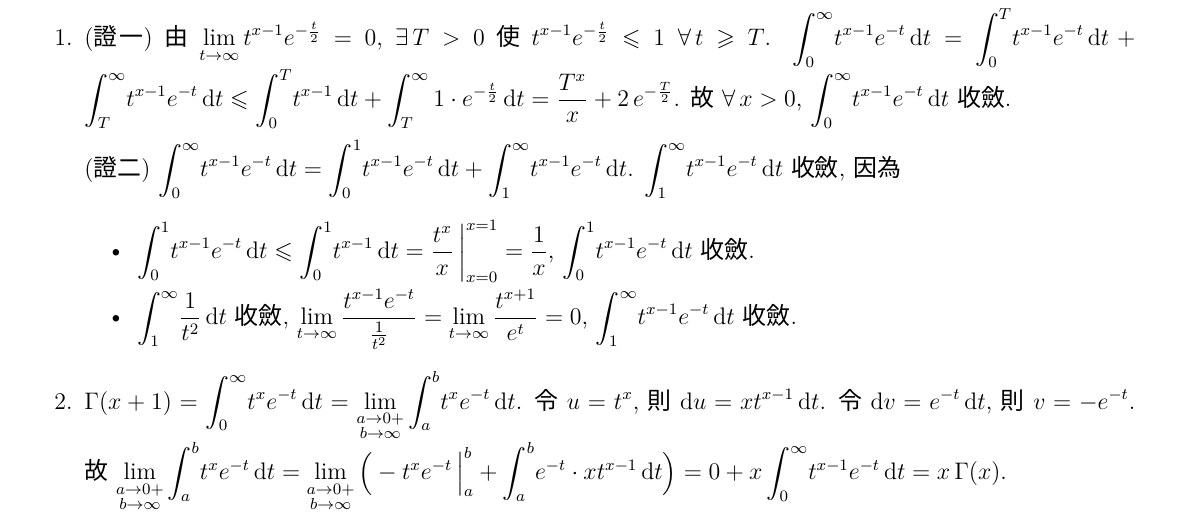
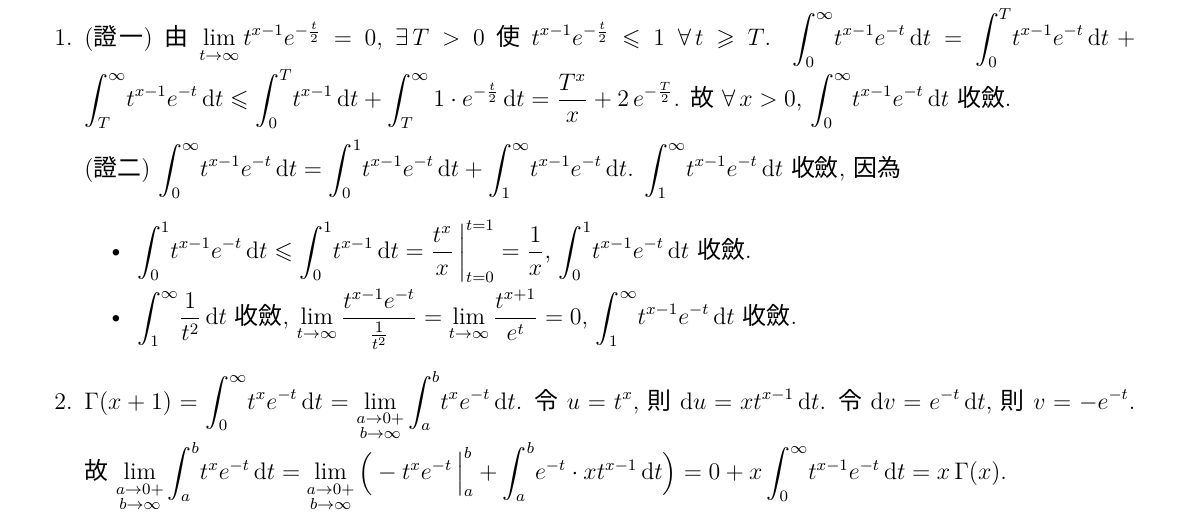
Before and after one commit to chang-ye-tu/calc, a LaTeX document (note/note04.tex): part of page 27 of 28, cut so that both start at the same text. Compiled offline with XeLaTeX; a missing font is replaced by an installed copy or a similar font.

Commit message:
Update note04

```diff
--- a/note/note04.tex
+++ b/note/note04.tex
@@ -1645,7 +1645,7 @@
 
       (證二) $\ds\int_0^\infty\!t^{x-1}e^{-t}\,\text{d}t = \int_0^1\!t^{x - 1}e^{-t}\,\text{d}t + \int_1^\infty\!t^{x - 1}e^{-t}\,\text{d}t$. $\ds\int_1^\infty\!t^{x - 1}e^{-t}\,\text{d}t$ 收斂, 因為
       \begin{itemize}\setlength{\itemsep}{0pt}
-        \item $\ds\int_0^1\!t^{x - 1}e^{-t}\,\text{d}t\leqslant\int_0^1\!t^{x - 1}\,\text{d}t = \frac{t^x}{x}\,\bigg|_{x = 0}^{x = 1} = \frac{1}{x}$, $\ds\int_0^1\!t^{x - 1}e^{-t}\,\text{d}t$ 收斂.
+        \item $\ds\int_0^1\!t^{x - 1}e^{-t}\,\text{d}t\leqslant\int_0^1\!t^{x - 1}\,\text{d}t = \frac{t^x}{x}\,\bigg|_{t = 0}^{t = 1} = \frac{1}{x}$, $\ds\int_0^1\!t^{x - 1}e^{-t}\,\text{d}t$ 收斂.
         \item $\ds\int_1^\infty\!\frac{1}{t^2}\,\text{d}t$ 收斂, $\ds\lim_{t\to\infty}\frac{t^{x - 1}e^{-t}}{\frac{1}{t^2}} = \lim_{t\to\infty}\frac{t^{x + 1}}{e^t} = 0$, $\ds\int_1^\infty\!t^{x - 1}e^{-t}\,\text{d}t$ 收斂.
       \end{itemize}
     \item $\ds\Gamma(x + 1) = \int_0^\infty\!t^x e^{-t}\,\text{d}t = \lim_{\substack{a\to0+ \\ b\to\infty}}\int_a^b\!t^{x}e^{-t}\,\text{d}t$. 令 $\ds u = t^x$, 則 $\ds\text{d}u = xt^{x-1}\,\text{d}t$. 令 $\ds\text{d}v = e^{-t}\,\text{d}t$, 則 $\ds v = -e^{-t}$. 故 $\ds\lim_{\substack{a\to0+\\b\to\infty}}\int_a^b\!t^{x}e^{-t}\,\text{d}t = \lim_{\substack{a\to0+\\b\to\infty}}\Big(-t^x e^{-t}\,\Big|_a^b + \int_a^b\!e^{-t}\cdot xt^{x-1}\,\text{d}t\Big) = 0 + x\int_0^\infty\!t^{x-1}e^{-t}\,\text{d}t =x\,\Gamma(x)$.
```
Also changed, not shown: note/note04.pdf.
